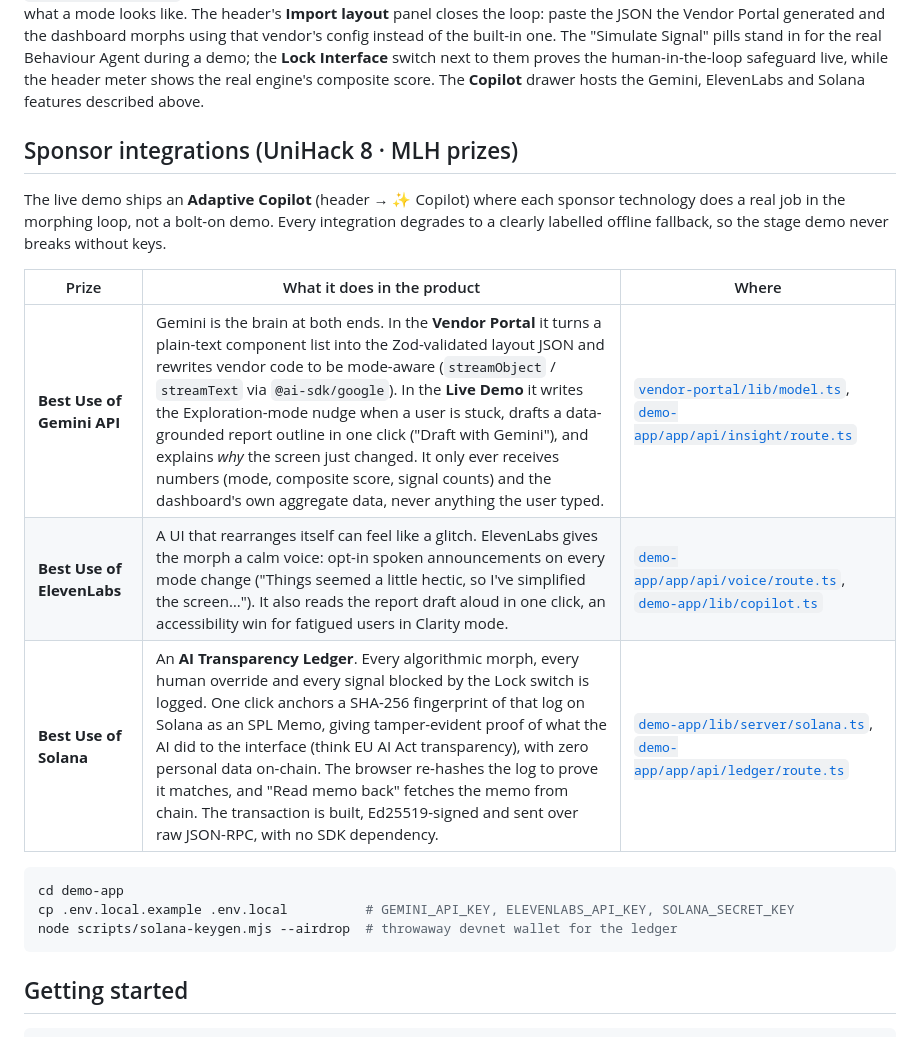
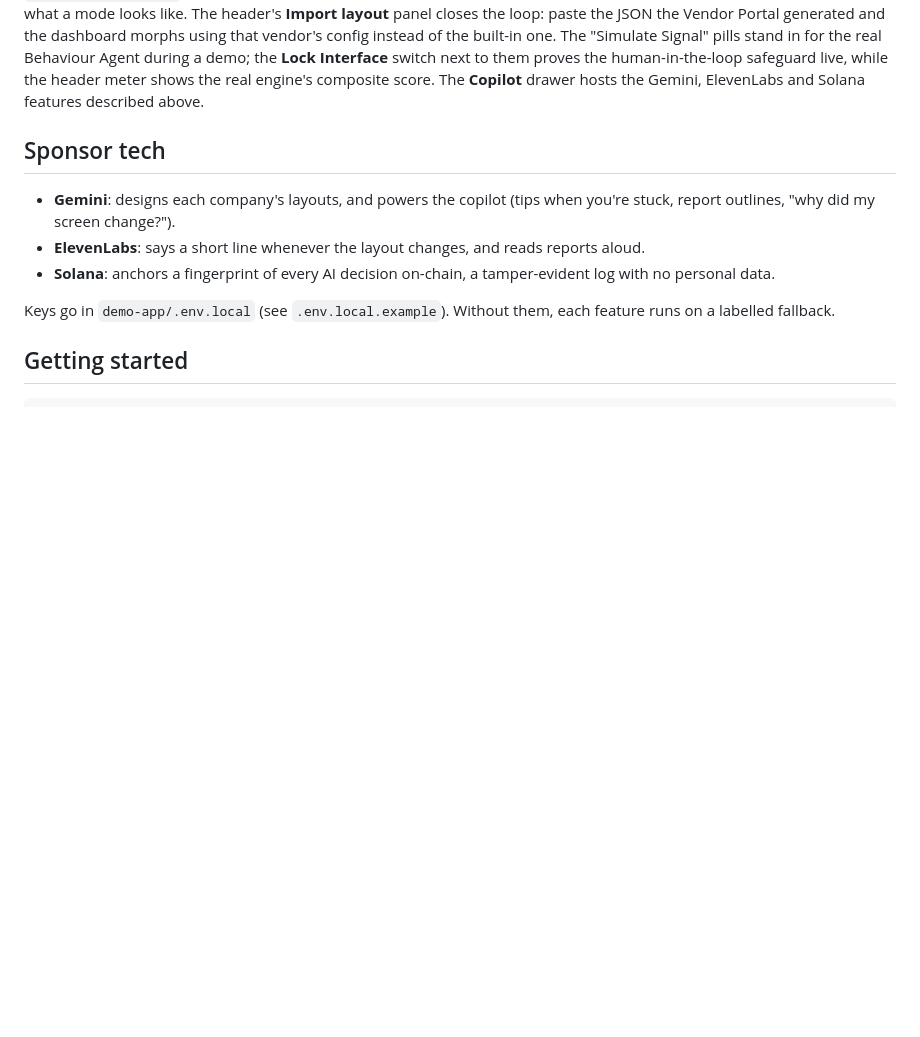
Before and after one commit to Inam-kakar/Morph-UI, a Markdown page: README.md, the part around one of its changes. Drawn GitHub-style; blank space fills up the shorter version.

````diff
--- a/README.md
+++ b/README.md
@@ -78,21 +64,13 @@ A Next.js onboarding surface with two agent modes. **Layout JSON**: a vendor pas
 
 The "Enterprise Data Analytics Dashboard" judges actually see: a single-page Next.js app with a sidebar, a metrics ribbon, a data chart, a report editor, and a notification feed, all driven by one `currentMode` value in a Zustand store. Framer Motion animates every panel hiding, expanding, or reflowing as the mode changes. The layout rules for each mode live in one file — [`lib/layoutConfig.ts`](demo-app/lib/layoutConfig.ts) — mirroring the exact contract the Developing Agent emits, so the two apps can never disagree about what a mode looks like. The header's **Import layout** panel closes the loop: paste the JSON the Vendor Portal generated and the dashboard morphs using that vendor's config instead of the built-in one. The "Simulate Signal" pills stand in for the real Behaviour Agent during a demo; the **Lock Interface** switch next to them proves the human-in-the-loop safeguard live, while the header meter shows the real engine's composite score. The **Copilot** drawer hosts the Gemini, ElevenLabs and Solana features described above.
 
-## Sponsor integrations (UniHack 8 · MLH prizes)
+## Sponsor tech
 
-The live demo ships an **Adaptive Copilot** (header → ✨ Copilot) where each sponsor technology does a real job in the morphing loop, not a bolt-on demo. Every integration degrades to a clearly labelled offline fallback, so the stage demo never breaks without keys.
+- **Gemini**: designs each company's layouts, and powers the copilot (tips when you're stuck, report outlines, "why did my screen change?").
+- **ElevenLabs**: says a short line whenever the layout changes, and reads reports aloud.
+- **Solana**: anchors a fingerprint of every AI decision on-chain, a tamper-evident log with no personal data.
 
-| Prize | What it does in the product | Where |
-|---|---|---|
-| **Best Use of Gemini API** | Gemini is the brain at both ends. In the **Vendor Portal** it turns a plain-text component list into the Zod-validated layout JSON and rewrites vendor code to be mode-aware (`streamObject` / `streamText` via `@ai-sdk/google`). In the **Live Demo** it writes the Exploration-mode nudge when a user is stuck, drafts a data-grounded report outline in one click ("Draft with Gemini"), and explains *why* the screen just changed. It only ever receives numbers (mode, composite score, signal counts) and the dashboard's own aggregate data, never anything the user typed. | [`vendor-portal/lib/model.ts`](vendor-portal/lib/model.ts), [`demo-app/app/api/insight/route.ts`](demo-app/app/api/insight/route.ts) |
-| **Best Use of ElevenLabs** | A UI that rearranges itself can feel like a glitch. ElevenLabs gives the morph a calm voice: opt-in spoken announcements on every mode change ("Things seemed a little hectic, so I've simplified the screen…"). It also reads the report draft aloud in one click, an accessibility win for fatigued users in Clarity mode. | [`demo-app/app/api/voice/route.ts`](demo-app/app/api/voice/route.ts), [`demo-app/lib/copilot.ts`](demo-app/lib/copilot.ts) |
-| **Best Use of Solana** | An **AI Transparency Ledger**. Every algorithmic morph, every human override and every signal blocked by the Lock switch is logged. One click anchors a SHA-256 fingerprint of that log on Solana as an SPL Memo, giving tamper-evident proof of what the AI did to the interface (think EU AI Act transparency), with zero personal data on-chain. The browser re-hashes the log to prove it matches, and "Read memo back" fetches the memo from chain. The transaction is built, Ed25519-signed and sent over raw JSON-RPC, with no SDK dependency. | [`demo-app/lib/server/solana.ts`](demo-app/lib/server/solana.ts), [`demo-app/app/api/ledger/route.ts`](demo-app/app/api/ledger/route.ts) |
-
-```bash
-cd demo-app
-cp .env.local.example .env.local          # GEMINI_API_KEY, ELEVENLABS_API_KEY, SOLANA_SECRET_KEY
-node scripts/solana-keygen.mjs --airdrop  # throwaway devnet wallet for the ledger
-```
+Keys go in `demo-app/.env.local` (see `.env.local.example`). Without them, each feature runs on a labelled fallback.
 
 ## Getting started
 
````
Also changed, not shown: other parts of README.md (+4 -18 lines), docs/media/morph-ui-film-poster.jpg (added), 1 other file.
